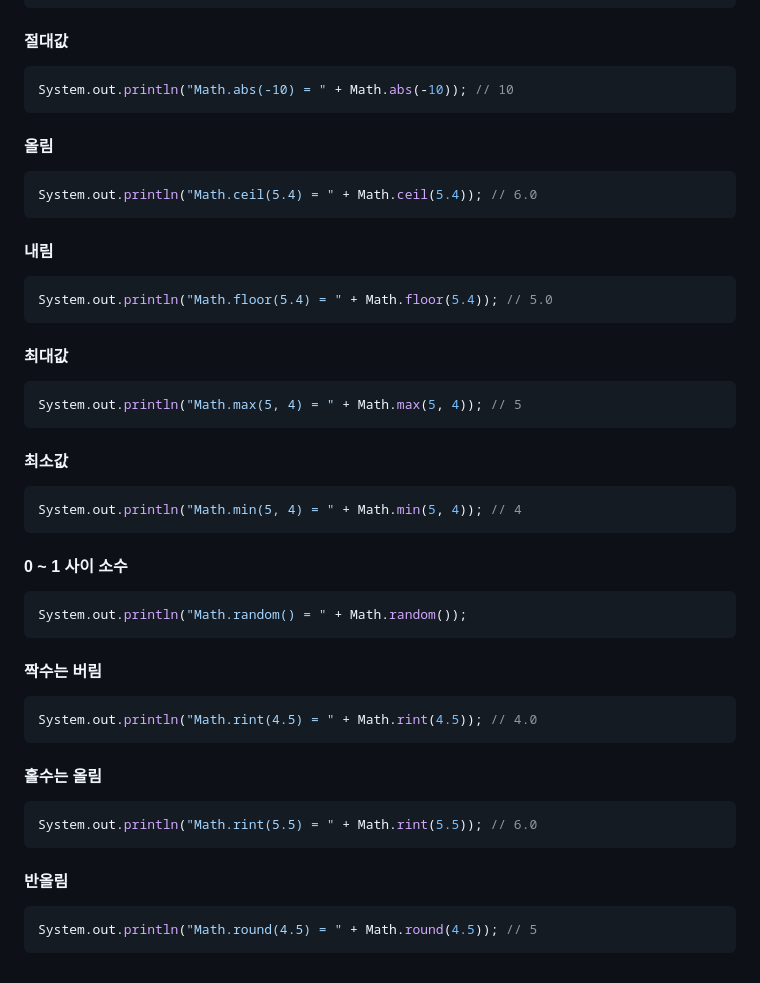
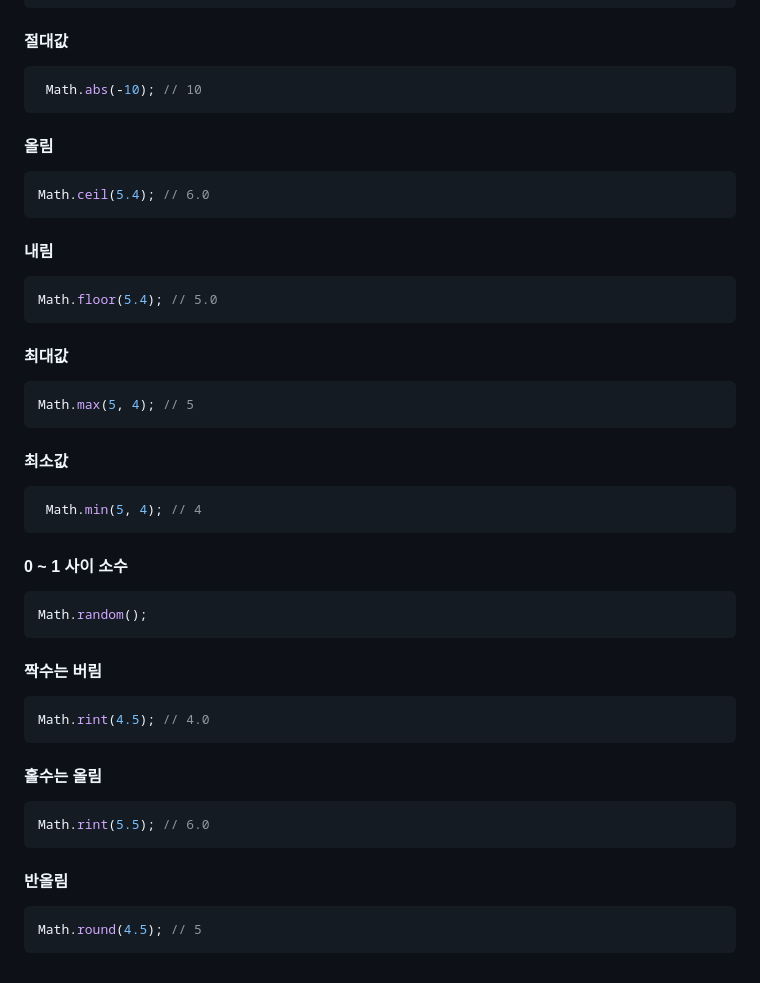
Before and after one commit to DahyeonS/Java_Python_Lecture, a Markdown page: 20230808/자바 API.md, the part around one of its changes. GitHub-like rendering.

````diff
--- a/20230808/자바 API.md
+++ b/20230808/자바 API.md
@@ -173,37 +173,37 @@ sb1.append("efg");
 ```
 #### 절대값
 ```java
-System.out.println("Math.abs(-10) = " + Math.abs(-10)); // 10
+ Math.abs(-10); // 10
 ```
 #### 올림
 ```java
-System.out.println("Math.ceil(5.4) = " + Math.ceil(5.4)); // 6.0
+Math.ceil(5.4); // 6.0
 ```
 #### 내림
 ```java
-System.out.println("Math.floor(5.4) = " + Math.floor(5.4)); // 5.0
+Math.floor(5.4); // 5.0
 ```
 #### 최대값
 ```java
-System.out.println("Math.max(5, 4) = " + Math.max(5, 4)); // 5
+Math.max(5, 4); // 5
 ```
 #### 최소값
 ```java
-System.out.println("Math.min(5, 4) = " + Math.min(5, 4)); // 4
+ Math.min(5, 4); // 4
 ```
 #### 0 ~ 1 사이 소수
 ```java
-System.out.println("Math.random() = " + Math.random());
+Math.random();
 ```
 #### 짝수는 버림
 ```java
-System.out.println("Math.rint(4.5) = " + Math.rint(4.5)); // 4.0
+Math.rint(4.5); // 4.0
 ```
 #### 홀수는 올림
 ```java
-System.out.println("Math.rint(5.5) = " + Math.rint(5.5)); // 6.0
+Math.rint(5.5); // 6.0
 ```
 #### 반올림
 ```java
-System.out.println("Math.round(4.5) = " + Math.round(4.5)); // 5
+Math.round(4.5); // 5
 ```
````
Also changed, not shown: other parts of 20230808/자바 API.md (+14 -14 lines).
